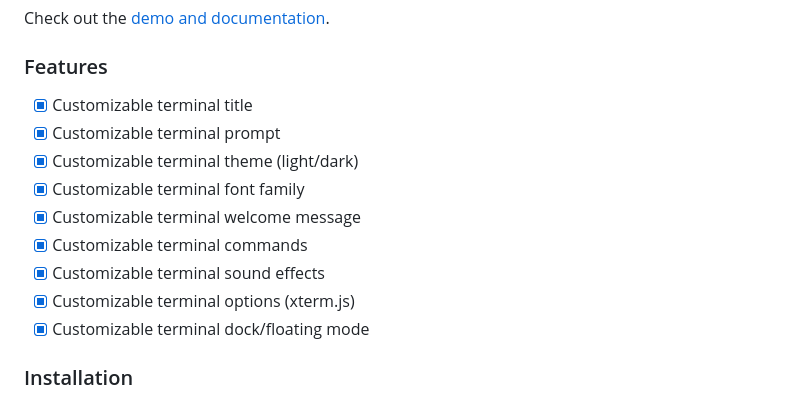
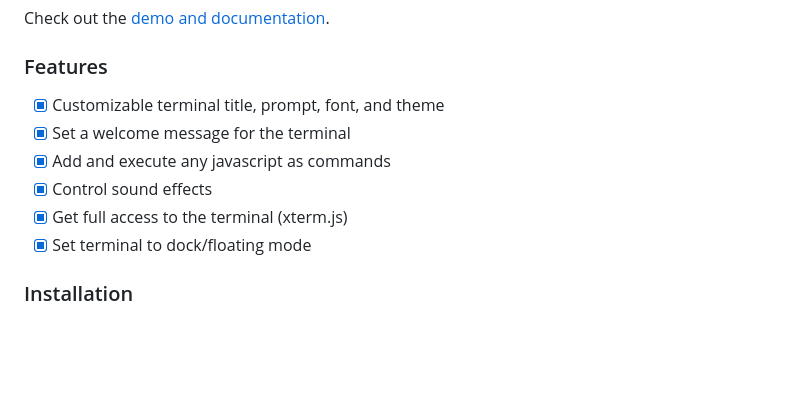
Before and after one commit to michael-schienbein-fhr/react-termo, a Markdown page: README.md, the part around the change printed below. Rendered like a GitHub page; blank space fills up the shorter version.

Commit message:
feat: first commit

```diff
--- a/README.md
+++ b/README.md
@@ -12,15 +12,12 @@ Check out the [demo and documentation](https://rajnandan1.github.io/termo/).
 
 ### Features
 
-- [x] Customizable terminal title
-- [x] Customizable terminal prompt
-- [x] Customizable terminal theme (light/dark)
-- [x] Customizable terminal font family
-- [x] Customizable terminal welcome message
-- [x] Customizable terminal commands
-- [x] Customizable terminal sound effects
-- [x] Customizable terminal options (xterm.js)
-- [x] Customizable terminal dock/floating mode
+- [x] Customizable terminal title, prompt, font, and theme
+- [x] Set a welcome message for the terminal
+- [x] Add and execute any javascript as commands
+- [x] Control sound effects
+- [x] Get full access to the terminal (xterm.js)
+- [x] Set terminal to dock/floating mode
 
 ### Installation
 
```
Also changed, not shown: other parts of README.md (+1 -1 lines).
